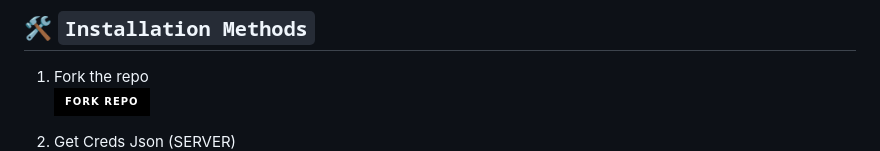
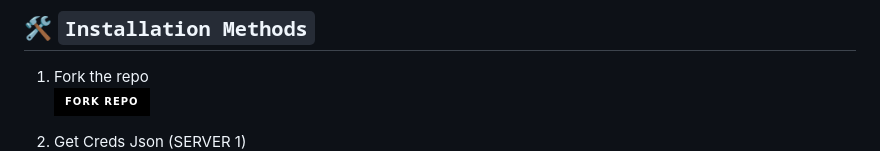
Before and after one commit to posh1103/WALLYJAYTECH-MD, a Markdown page: README.md, the part around the change printed below. Rendered like a GitHub page; badges without logos.

```diff
--- a/README.md
+++ b/README.md
@@ -90,5 +90,5 @@ get my bank account details from the above button, you can pay through Buy Me A
 
 
 
-2. Get Creds Json (SERVER)
+2. Get Creds Json (SERVER 1)
     <br>
```
Also changed, not shown: other parts of README.md (+5 -1 lines).
